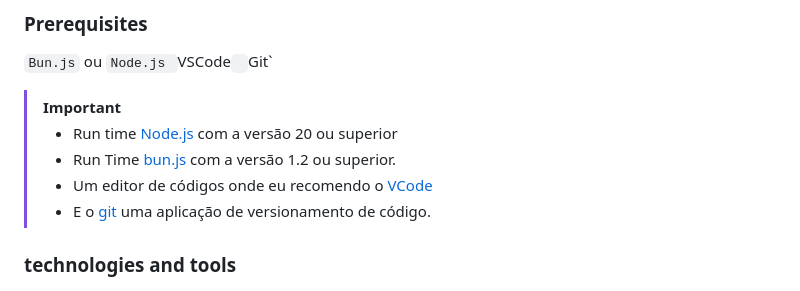
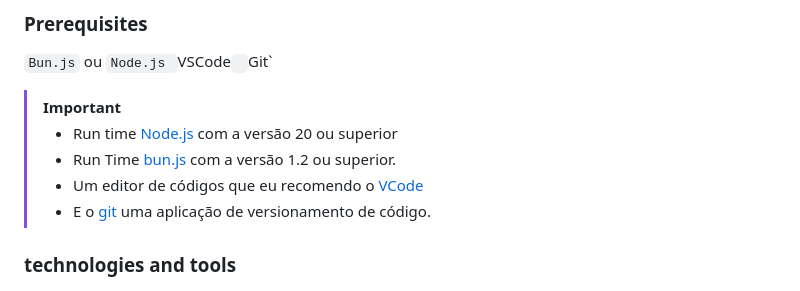
Before and after one commit to emmanuelmarcosdeoliveira/florest, a Markdown page: Readme.md, the part around the change. Rendered like a GitHub page.

Commit message:
chore: update Readme

```diff
--- a/Readme.md
+++ b/Readme.md
@@ -91,7 +91,7 @@ Requisitos necessários para rodar o projeto:<br>
 >
 > - Run time [Node.js](https://nodejs.org/pt) com a versão 20 ou superior
 > - Run Time [bun.js](https://bun.sh/) com a versão 1.2 ou superior.<br>
-> - Um editor de códigos onde eu recomendo o [VCode](https://code.visualstudio.com/)<br>
+> - Um editor de códigos que eu recomendo o [VCode](https://code.visualstudio.com/)<br>
 > - E o [git](https://git-scm.com/downloads) uma aplicação de versionamento de código.
 
 <!-- > - Extensão do VSCode [**Live Server**](https://marketplace.visualstudio.com/items?itemName=ritwickdey.LiveServer) -->
```
